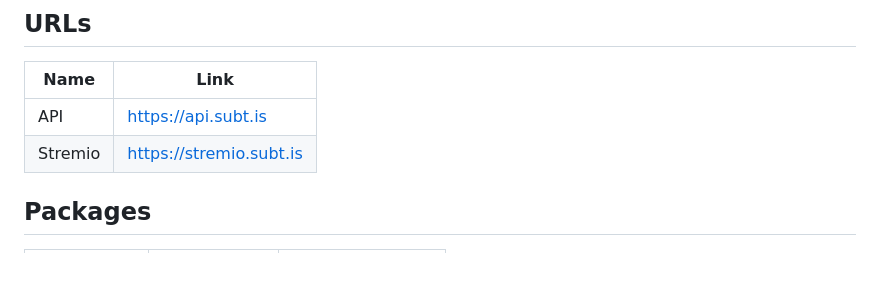
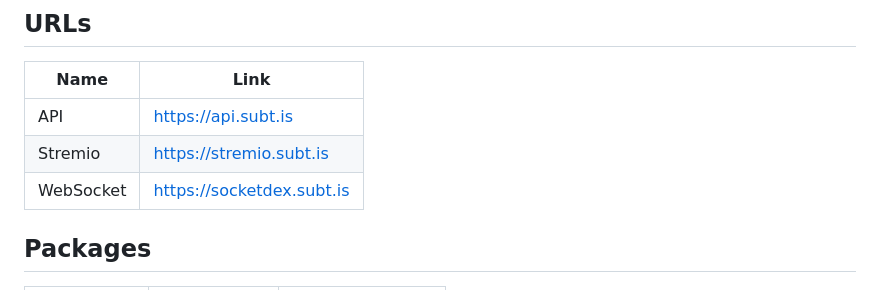
Before and after one commit to ucielsola/subtis, a Markdown page: README.md, the part around the change. GitHub-like rendering; blank space fills up the shorter version.

Commit message:
feat: Add WebSocket (Socketdex) to URLs

```diff
--- a/README.md
+++ b/README.md
@@ -6,6 +6,7 @@
 |---------|------------------------|
 | API     | https://api.subt.is    |
 | Stremio | https://stremio.subt.is|
+| WebSocket | https://socketdex.subt.is|
 
 ## Packages
 
```
